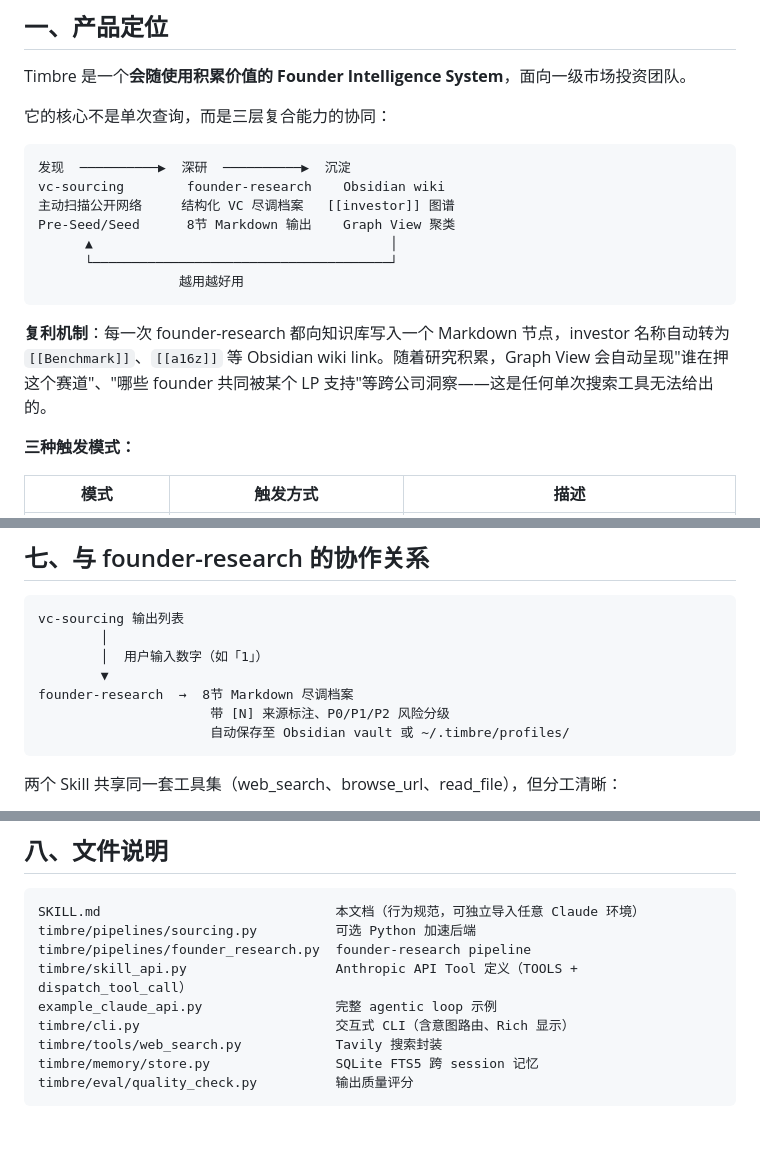
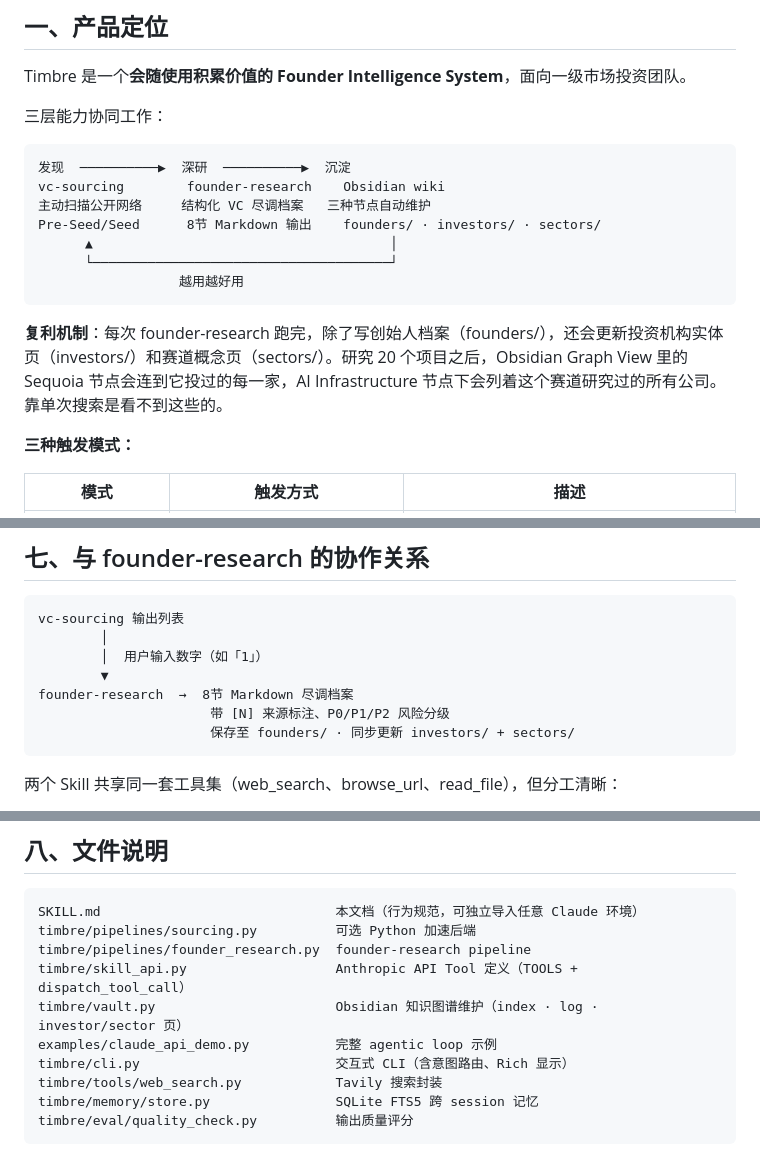
Before and after one commit to NOSIEMPRE/Timbre, a Markdown page: SKILL.md, 3 parts joined by grey strips. Drawn GitHub-style; blank space fills up the shorter version.

Commit message:
docs: sync SKILL.md with vault redesign
- Update compound mechanism description: three node types (founders/ investors/ sectors/)
- Remove "不是...而是" construction
- Fix Step 1/2/3 headers: em dash to colon
- Update section 七 save path: founders/ + investors/ + sectors/
- Update section 八 file list: add vault.py, fix example path to examples/claude_api_demo.py

Co-Authored-By: Claude Sonnet 4.6 <noreply@anthropic.com>

````diff
--- a/SKILL.md
+++ b/SKILL.md
@@ -10,19 +10,19 @@
 
 Timbre 是一个**会随使用积累价值的 Founder Intelligence System**，面向一级市场投资团队。
 
-它的核心不是单次查询，而是三层复合能力的协同：
+三层能力协同工作：
 
 ```
 发现  ──────────▶  深研  ──────────▶  沉淀
 vc-sourcing        founder-research    Obsidian wiki
-主动扫描公开网络     结构化 VC 尽调档案   [[investor]] 图谱
-Pre-Seed/Seed      8节 Markdown 输出    Graph View 聚类
+主动扫描公开网络     结构化 VC 尽调档案   三种节点自动维护
+Pre-Seed/Seed      8节 Markdown 输出    founders/ · investors/ · sectors/
       ▲                                      │
       └──────────────────────────────────────┘
                   越用越好用
 ```
 
-**复利机制**：每一次 founder-research 都向知识库写入一个 Markdown 节点，investor 名称自动转为 `[[Benchmark]]`、`[[a16z]]` 等 Obsidian wiki link。随着研究积累，Graph View 会自动呈现"谁在押这个赛道"、"哪些 founder 共同被某个 LP 支持"等跨公司洞察——这是任何单次搜索工具无法给出的。
+**复利机制**：每次 founder-research 跑完，除了写创始人档案（founders/），还会更新投资机构实体页（investors/）和赛道概念页（sectors/）。研究 20 个项目之后，Obsidian Graph View 里的 Sequoia 节点会连到它投过的每一家，AI Infrastructure 节点下会列着这个赛道研究过的所有公司。靠单次搜索是看不到这些的。
 
 **三种触发模式：**
 
@@ -236,7 +236,7 @@ vc-sourcing 输出列表
         ▼
 founder-research  →  8节 Markdown 尽调档案
                       带 [N] 来源标注、P0/P1/P2 风险分级
-                      自动保存至 Obsidian vault 或 ~/.timbre/profiles/
+                      保存至 founders/ · 同步更新 investors/ + sectors/
 ```
 
 两个 Skill 共享同一套工具集（web_search、browse_url、read_file），但分工清晰：
@@ -252,7 +252,8 @@ SKILL.md                              本文档（行为规范，可独立导入
 timbre/pipelines/sourcing.py          可选 Python 加速后端
 timbre/pipelines/founder_research.py  founder-research pipeline
 timbre/skill_api.py                   Anthropic API Tool 定义（TOOLS + dispatch_tool_call）
-example_claude_api.py                 完整 agentic loop 示例
+timbre/vault.py                       Obsidian 知识图谱维护（index · log · investor/sector 页）
+examples/claude_api_demo.py           完整 agentic loop 示例
 timbre/cli.py                         交互式 CLI（含意图路由、Rich 显示）
 timbre/tools/web_search.py            Tavily 搜索封装
 timbre/memory/store.py                SQLite FTS5 跨 session 记忆
````
Also changed, not shown: other parts of SKILL.md (+3 -3 lines).
